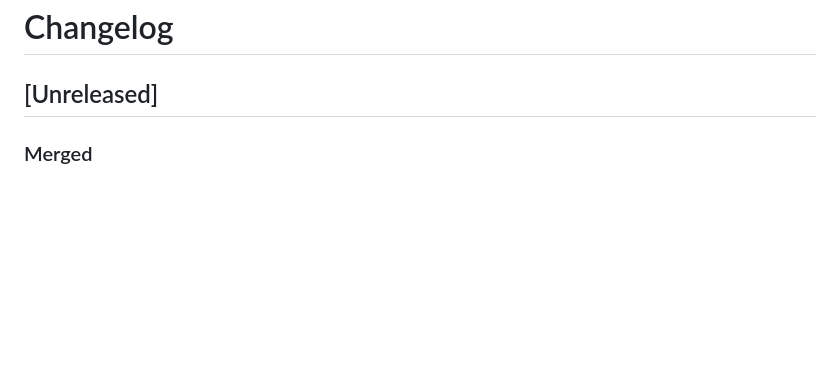
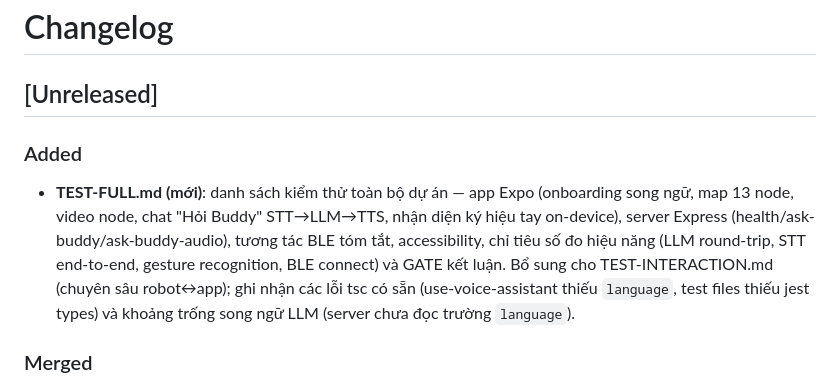
Before and after one commit to thaolinh247/heritech_b4_full_project, a Markdown page: CHANGELOG.md, the part around the change. GitHub-like rendering; blank space fills up the shorter version.

Commit message:
test: add full-project test checklist TEST-FULL.md

```diff
--- a/CHANGELOG.md
+++ b/CHANGELOG.md
@@ -1,6 +1,9 @@
 # Changelog
 
 ## [Unreleased]
+
+### Added
+- **TEST-FULL.md (mới)**: danh sách kiểm thử toàn bộ dự án — app Expo (onboarding song ngữ, map 13 node, video node, chat "Hỏi Buddy" STT→LLM→TTS, nhận diện ký hiệu tay on-device), server Express (health/ask-buddy/ask-buddy-audio), tương tác BLE tóm tắt, accessibility, chỉ tiêu số đo hiệu năng (LLM round-trip, STT end-to-end, gesture recognition, BLE connect) và GATE kết luận. Bổ sung cho TEST-INTERACTION.md (chuyên sâu robot↔app); ghi nhận các lỗi tsc có sẵn (use-voice-assistant thiếu `language`, test files thiếu jest types) và khoảng trống song ngữ LLM (server chưa đọc trường `language`).
 
 ### Merged
 - **Merge branch `feature/edge-ai-recognition` into `master`** (clean merge, 0 conflicts): tích hợp tính năng nhận diện ký hiệu tay on-device — route `gesture-recognition` (camera web + chọn ảnh + ảnh mẫu), model VSL int8 chạy trong JS (`src/ml/runtime.ts`, `sign.ts`, `sign-model.ts`), `src/lib/browser-camera.ts`, `src/components/BrowserCameraPreview.tsx`, ảnh mẫu `assets/images/gesture-sample-a.jpg`, nút truy cập nhanh 🤟 trên bản đồ, `testID` cho màn hình onboarding/selection. Giữ nguyên phần dev infra của master (`llm.ts` auto-detect backend URL, `scripts/start-dev.cmd`/`start-server.cmd`, `.env.example`, `WRO2026_B3_LineFollowing_Turns.md`).
```
Also changed, not shown: TEST-FULL.md (added, +246 -0 lines).
